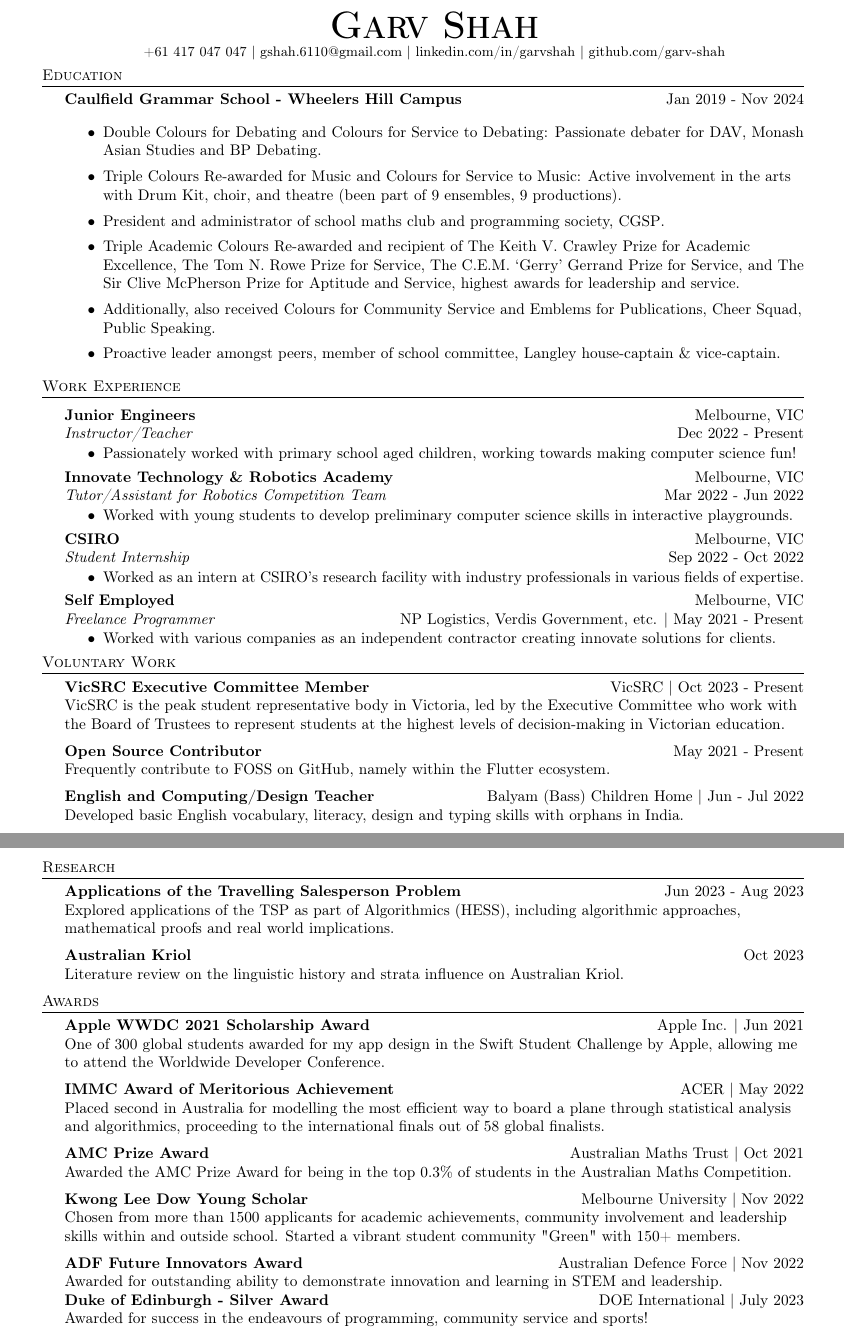
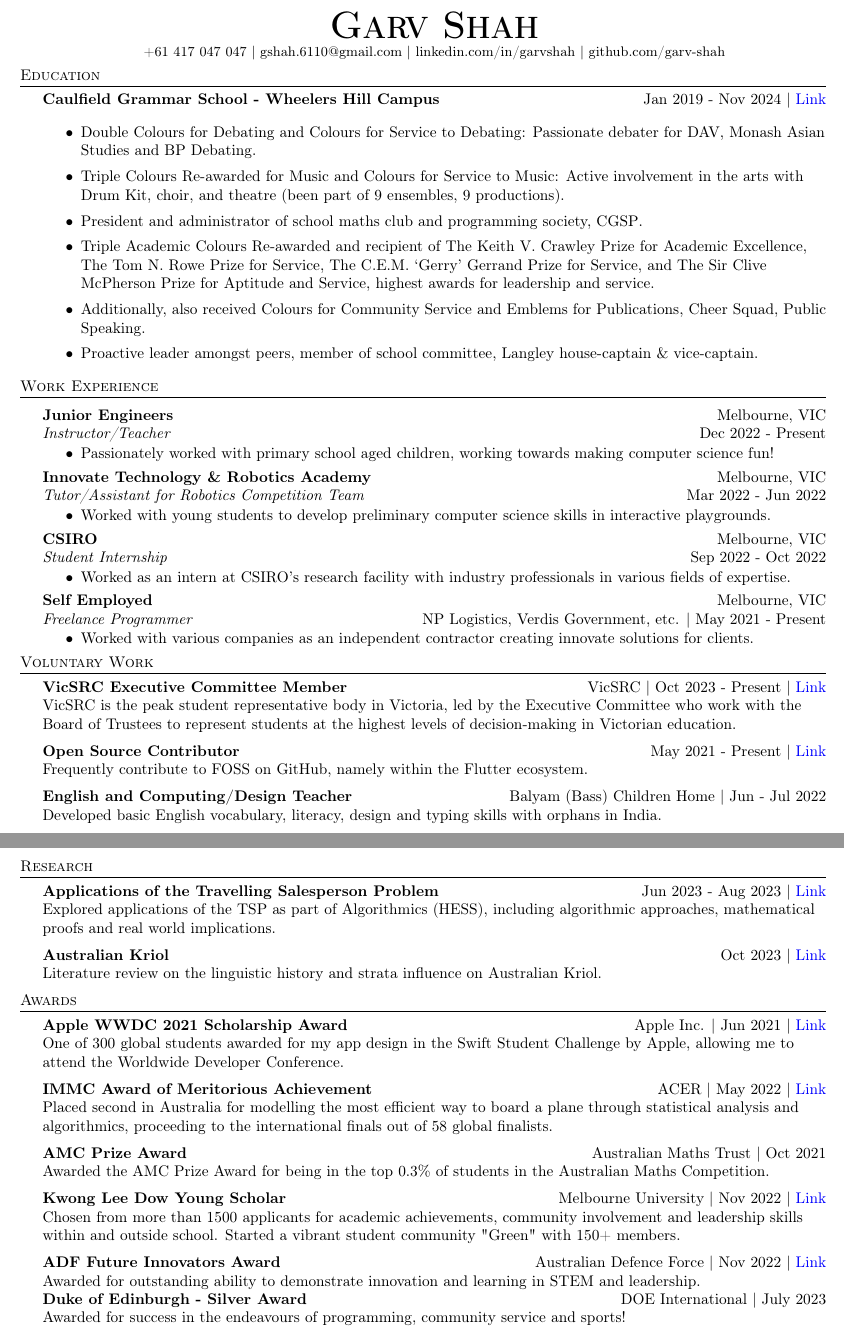
Before and after one commit to garv-shah/garv-shah.github.io, a LaTeX CV (resume.tex): two parts of pages 1 and 2 of 2, joined at a grey line, cut so that both start at the same text. Compiled offline with pdfLaTeX.

Commit message:
made links more clear in resume

```diff
--- a/resume.tex
+++ b/resume.tex
@@ -16,7 +16,7 @@
     \textheight=10in
     \pagestyle{empty}
     \raggedright
-    \usepackage[left=0.8in,right=0.8in,bottom=0.8in,top=0.8in]{geometry}
+    \usepackage[left=0.6in,right=0.6in,bottom=0.8in,top=0.8in]{geometry}
 
     %\renewcommand{\encodingdefault}{cg}
 %\renewcommand{\rmdefault}{lgrcmr}
@@ -24,6 +24,12 @@
 \newcommand{\bull}{\vrule height 0.8ex width .7ex depth -.1ex }
 
 % DEFINITIONS FOR RESUME %%%%%%%%%%%%%%%%%%%%%%%
+
+\pagestyle{fancy}
+\fancyhf{} % sets both header and footer to nothing
+\renewcommand{\headrulewidth}{0pt}
+\fancyfoot{}
+%\fancyfoot[RE,LO]{Note that this document has clickable links thanks to \LaTeX, so most headings will lead you to a relevant webpage!}%
 
 \newcommand{\area} [2] {
     \vspace*{-9pt}
@@ -91,7 +97,7 @@
 
 %==== Education ====%
 \header{Education}
-\textbf{Caulfield Grammar School - Wheelers Hill Campus}\hfill Jan 2019 - Nov 2024\\
+\textbf{Caulfield Grammar School - Wheelers Hill Campus}\hfill Jan 2019 - Nov 2024 | \href{https://www.caulfieldgs.vic.edu.au/wheelers-hill/}{\color{blue}Link}\\
 \begin{itemize} \itemsep 1pt
 	\item Double Colours for Debating and Colours for Service to Debating: Passionate debater for DAV, Monash Asian Studies and BP Debating.
         \item Triple Colours Re-awarded for Music and Colours for Service to Music: Active involvement in the arts with Drum Kit, choir, and theatre (been part of 9 ensembles, 9 productions).
@@ -139,10 +145,10 @@
 
 %==== Voluntary Work ====%
 \header{Voluntary Work}
-{\href{https://vicsrc.org.au/about/executive-committee}{\textbf{VicSRC Executive Committee Member}}} \hfill \href{https://vicsrc.org.au/}{VicSRC} | Oct 2023 - Present\\
+{\textbf{VicSRC Executive Committee Member}} \hfill \href{https://vicsrc.org.au/}{VicSRC} | Oct 2023 - Present | \href{https://vicsrc.org.au/}{\color{blue}Link}\\
 VicSRC is the peak student representative body in Victoria, led by the Executive Committee who work with the Board of Trustees to represent students at the highest levels of decision-making in Victorian education.\\
 \vspace*{2mm}
-{\textbf{Open Source Contributor}} \hfill May 2021 - Present\\
+{\textbf{Open Source Contributor}} \hfill May 2021 - Present | \href{https://github.com/garv-shah}{\color{blue}Link}\\
 Frequently contribute to FOSS on GitHub, namely within the Flutter ecosystem.\\
 \vspace*{2mm}
 {\textbf{English and Computing/Design Teacher}} \hfill Balyam (Bass) Children Home | Jun - Jul 2022\\
@@ -170,32 +176,32 @@ Wrapper API allowing for student infrastructure over school backend (calendar in
 Designed, developed and shipped a system to mimic live cryptocurrency transactions.\\
 Held workshops across campus to educate peers on financial decisions and danger utilising the platform.\\
-\vspace*{2mm}
 
-%==== Awards ====%
+%==== Research ====%
+\newgeometry{left=0.6in,right=0.6in,bottom=0.8in,top=0.4in}
 \header{Research}
-\href{https://garv-shah.github.io/applications_of_tsp.pdf}{\textbf{Applications of the Travelling Salesperson Problem}} \hfill Jun 2023 - Aug 2023\\
+\textbf{Applications of the Travelling Salesperson Problem} \hfill Jun 2023 - Aug 2023 | \href{https://garv-shah.github.io/applications_of_tsp.pdf}{\color{blue}Link}\\
 Explored applications of the TSP as part of Algorithmics (HESS), including algorithmic approaches, mathematical proofs and real world implications. \\
 \vspace*{2mm}
-\href{https://garv-shah.github.io/australian_kriol.pdf}{\textbf{Australian Kriol}} \hfill Oct 2023\\
+\textbf{Australian Kriol} \hfill Oct 2023 | \href{https://garv-shah.github.io/australian_kriol.pdf}{\color{blue}Link}\\
 Literature review on the linguistic history and strata influence on Australian Kriol.\\
 \vspace*{2mm}
 
 %==== Awards ====%
 \header{Awards}
-\href{https://www.wwdcscholars.com/s/DF1A5147-A993-44E4-8739-8A050139A7BA/2021}{\textbf{Apple WWDC 2021 Scholarship Award}} \hfill Apple Inc. | Jun 2021\\
+\textbf{Apple WWDC 2021 Scholarship Award} \hfill Apple Inc. | Jun 2021 | \href{https://www.wwdcscholars.com/s/DF1A5147-A993-44E4-8739-8A050139A7BA/2021}{\color{blue}Link}\\
 One of 300 global students awarded for my app design in the Swift Student Challenge by Apple, allowing me to attend the Worldwide Developer Conference.\\
 \vspace*{2mm}
-\href{https://www.acer.org/au/discover/article/bray-park-and-caulfield-grammar-schools-top-maths-challenge}{\textbf{IMMC Award of Meritorious Achievement}} \hfill ACER | May 2022\\
+\textbf{IMMC Award of Meritorious Achievement} \hfill ACER | May 2022 | \href{https://www.acer.org/au/discover/article/bray-park-and-caulfield-grammar-schools-top-maths-challenge}{\color{blue}Link}\\
 Placed second in Australia for modelling the most efficient way to board a plane through statistical analysis and algorithmics, proceeding to the international finals out of 58 global finalists.\\
 \vspace*{2mm}
 \textbf{AMC Prize Award} \hfill Australian Maths Trust | Oct 2021\\
 Awarded the AMC Prize Award for being in the top 0.3\% of students in the Australian Maths Competition.\\
 \vspace*{2mm}
-\href{https://www.linkedin.com/posts/caulfield-grammar-school_caulfieldgrammar2022-activity-7001816876439781376-DZpH}{\textbf{Kwong Lee Dow Young Scholar}} \hfill Melbourne University | Nov 2022\\
+\textbf{Kwong Lee Dow Young Scholar} \hfill Melbourne University | Nov 2022 | \href{https://www.linkedin.com/posts/caulfield-grammar-school_caulfieldgrammar2022-activity-7001816876439781376-DZpH}{\color{blue}Link}\\
 Chosen from more than 1500 applicants for academic achievements, community involvement and leadership skills within and outside school.
 Started a vibrant student community \href{https://garv-shah.github.io/green/}{"Green"} with 150+ members.\\
 \vspace*{2mm}
-\textbf{ADF Future Innovators Award} \hfill Australian Defence Force | Nov 2022\\
+\textbf{ADF Future Innovators Award} \hfill Australian Defence Force | Nov 2022 | \href{https://adffutureinnovators.defencejobs.gov.au/schools/AwardsInformationSTEM.aspx}{\color{blue}Link}\\
 Awarded for outstanding ability to demonstrate innovation and learning in STEM and leadership.\\
 \textbf{Duke of Edinburgh - Silver Award} \hfill DOE International | July 2023\\
 Awarded for success in the endeavours of programming, community service and sports!\\
```
Also changed, not shown: resume.pdf, resume.tex (12 more changed lines).
